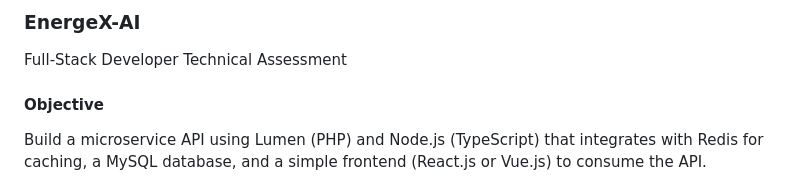
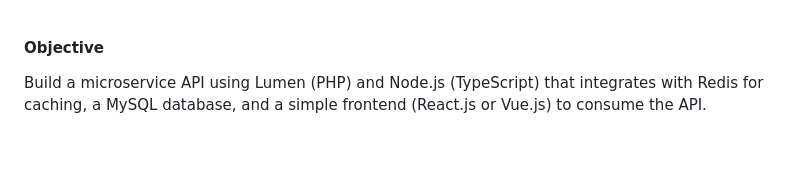
Before and after one commit to shnallapeddi/EnergeX, a Markdown page: README.md, the part around the change. GitHub-like rendering; blank space fills up the shorter version.

```diff
--- a/README.md
+++ b/README.md
@@ -1,7 +1,3 @@
-### EnergeX-AI
-
-Full-Stack Developer Technical Assessment
-
 #### Objective
 Build a microservice API using Lumen (PHP) and Node.js (TypeScript) that integrates with Redis for caching, a MySQL database, and a simple frontend (React.js or Vue.js) to consume the API.
 
```
